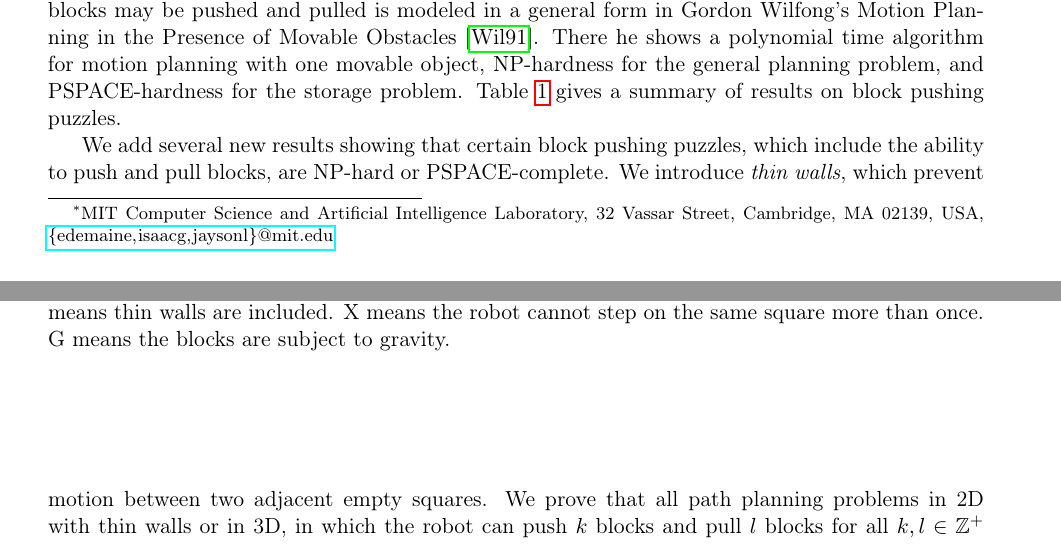
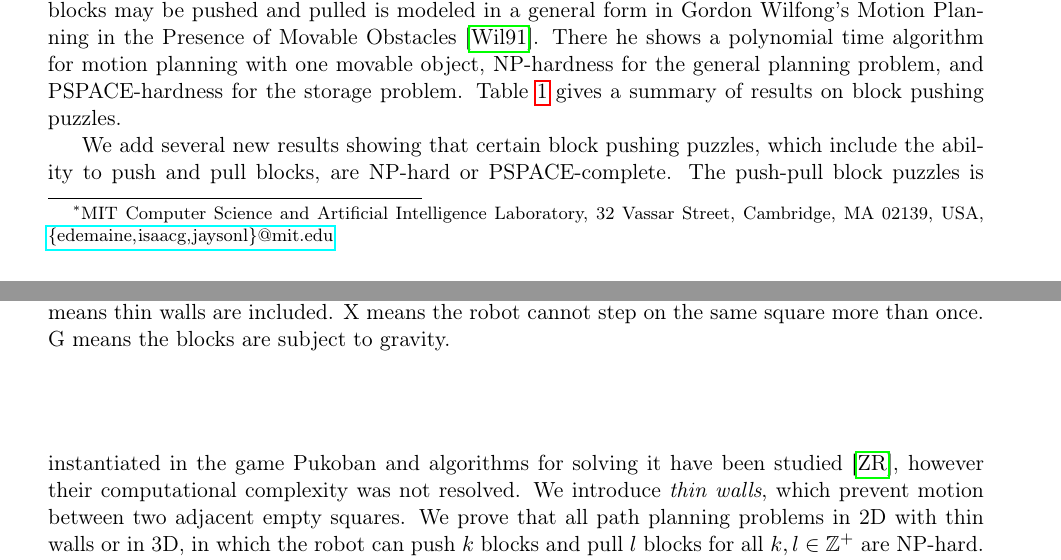
Before and after one commit to isaacg1/Push-Pull, a LaTeX paper (current/PushPullPaper.tex, which reads current/introduction.tex): two parts of pages 1 and 2 of 16, joined at a grey line, cut so that both start at the same text. Compiled offline with pdfLaTeX.

Commit message:
pukoban algorithms paper added

```diff
--- a/current/introduction.tex
+++ b/current/introduction.tex
@@ -12,7 +12,7 @@ A significant amount of research has gone into characterizing the complexity of
 
 %In this paper, we prove results about push-pull block puzzles. Push-pull block puzzles can be seen as a simplified model of robotic forklifts operating in a warehouse. Complexity results in these very simplified models help us understand what aspects of problems makes them hard and allows us to start differentiating between the complexity that arises from the combinatorics vs the geometry of path planning problems. Similarly, path planning in dynamic graphs is a complicated problem which occurs every day from traffic to packet routing.
 
-We add several new results showing that certain block pushing puzzles, which include the ability to push and pull blocks, are NP-hard or PSPACE-complete.
+We add several new results showing that certain block pushing puzzles, which include the ability to push and pull blocks, are NP-hard or PSPACE-complete. The push-pull block puzzles is instantiated in the game Pukoban and algorithms for solving it have been studied \cite{zubaranagent}, however their computational complexity was not resolved.
 We introduce \emph{thin walls}, which prevent motion between two adjacent empty squares. We prove that all path planning problems in 2D with thin walls or in 3D, in which the robot can push $k$ blocks and pull $l$ blocks for all $k,l \in \mathbb{Z}^+$ are NP-hard. Our results are shown in the last four lines of Table~\ref{BlocksTable}. To prove these results, we introduce two new abstract gadgets, the set-verify and the 4-toggle, and prove hardness results for questions about the legal state transitions of these gadgets. %As with many of these problems, closing the gap between NP and PSPACE remains open.
 
 Elements related to push-pull block puzzles show up in a number of video games. Pukoban directly implements this type of puzzle. Other games also include block puzzles with the ability to pull blocks. The Zelda series introduces push-pull block puzzles in A Link to the Past, and this mechanic recurs in most subsequent games. Other games which include the ability to push and pull blocks are Starfox Adventures, Catherine, and the original Tomb Raider. Even more general manipulation shows up in Half-Life 1 and 2, and Portal.  In addition to representing a natural abstraction of real video games,
```
Also changed, not shown: current/PushPullPaper.bbl.
